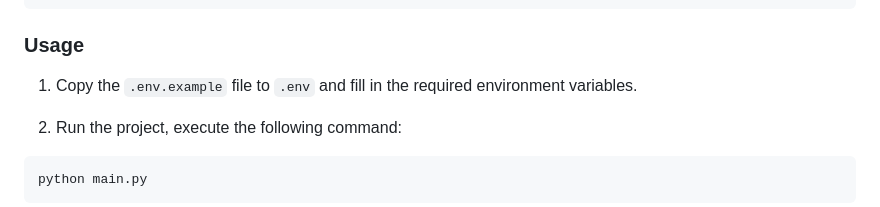
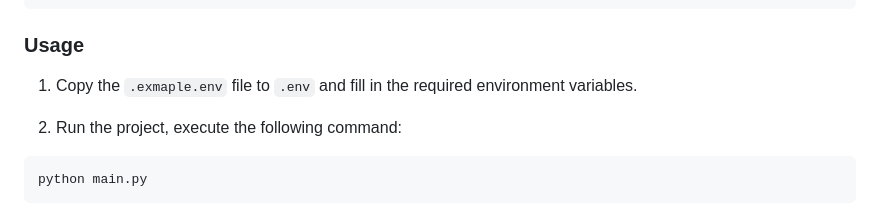
Before and after one commit to richardadonnell/Upwork-Job-Scraper, a Markdown page: README.md, the part around the change. GitHub-like rendering.

```diff
--- a/README.md
+++ b/README.md
@@ -123,7 +123,7 @@ pip install -r requirements.txt
 
 ###  Usage
 
-1. Copy the `.env.example` file to `.env` and fill in the required environment variables.
+1. Copy the `.exmaple.env` file to `.env` and fill in the required environment variables.
 
 2. Run the project, execute the following command:
 
```
